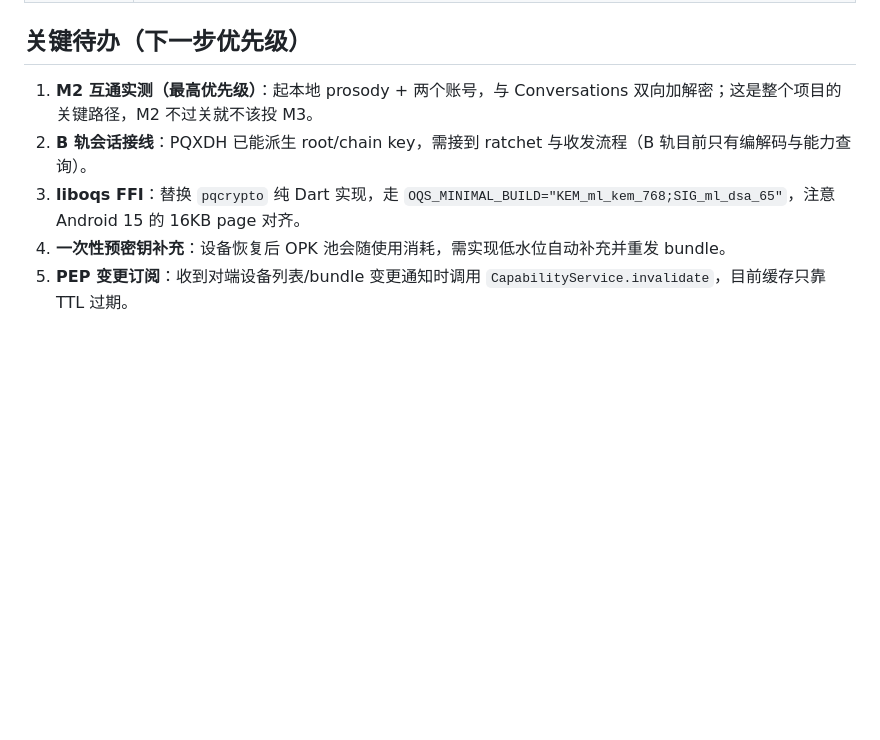
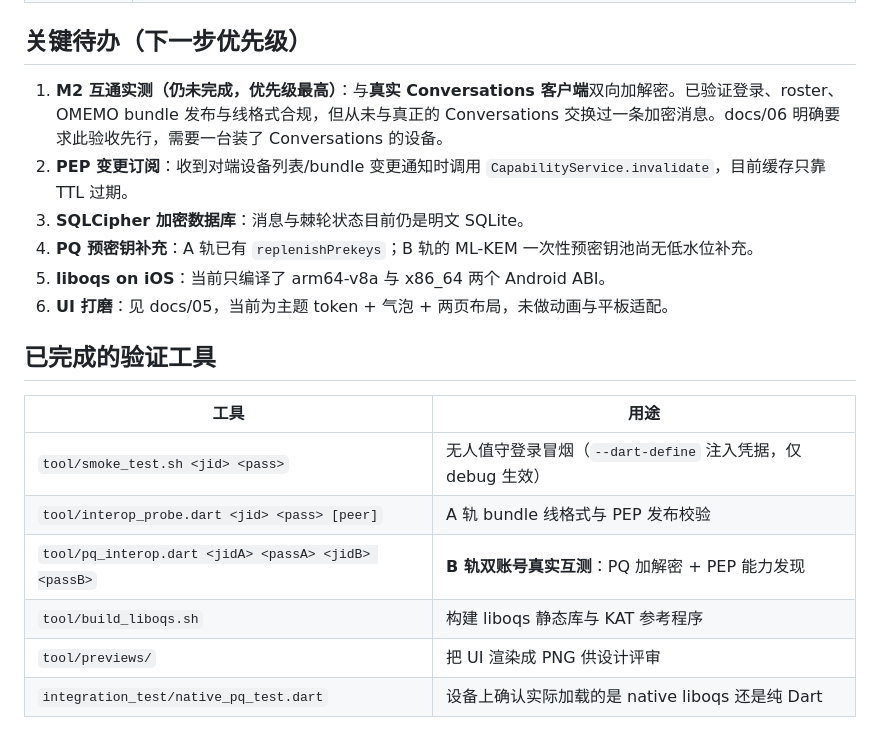
Before and after one commit to grpwg/xmppgram, a Markdown page: README.dev.md, the part around one of its changes. GitHub-like rendering; blank space fills up the shorter version.

```diff
--- a/README.dev.md
+++ b/README.dev.md
@@ -88,8 +97,20 @@ OMEMO 设备密钥注意：`cryptography` 的 `SecretBox.concatenation()` 布局
 
 ## 关键待办（下一步优先级）
 
-1. **M2 互通实测（最高优先级）**：起本地 prosody + 两个账号，与 Conversations 双向加解密；这是整个项目的关键路径，M2 不过关就不该投 M3。
-2. **B 轨会话接线**：PQXDH 已能派生 root/chain key，需接到 ratchet 与收发流程（B 轨目前只有编解码与能力查询）。
-3. **liboqs FFI**：替换 `pqcrypto` 纯 Dart 实现，走 `OQS_MINIMAL_BUILD="KEM_ml_kem_768;SIG_ml_dsa_65"`，注意 Android 15 的 16KB page 对齐。
-4. **一次性预密钥补充**：设备恢复后 OPK 池会随使用消耗，需实现低水位自动补充并重发 bundle。
-5. **PEP 变更订阅**：收到对端设备列表/bundle 变更通知时调用 `CapabilityService.invalidate`，目前缓存只靠 TTL 过期。
+1. **M2 互通实测（仍未完成，优先级最高）**：与**真实 Conversations 客户端**双向加解密。已验证登录、roster、OMEMO bundle 发布与线格式合规，但从未与真正的 Conversations 交换过一条加密消息。docs/06 明确要求此验收先行，需要一台装了 Conversations 的设备。
+2. **PEP 变更订阅**：收到对端设备列表/bundle 变更通知时调用 `CapabilityService.invalidate`，目前缓存只靠 TTL 过期。
+3. **SQLCipher 加密数据库**：消息与棘轮状态目前仍是明文 SQLite。
+4. **PQ 预密钥补充**：A 轨已有 `replenishPrekeys`；B 轨的 ML-KEM 一次性预密钥池尚无低水位补充。
+5. **liboqs on iOS**：当前只编译了 arm64-v8a 与 x86_64 两个 Android ABI。
+6. **UI 打磨**：见 docs/05，当前为主题 token + 气泡 + 两页布局，未做动画与平板适配。
+
+## 已完成的验证工具
+
+| 工具 | 用途 |
+|---|---|
+| `tool/smoke_test.sh <jid> <pass>` | 无人值守登录冒烟（`--dart-define` 注入凭据，仅 debug 生效） |
+| `tool/interop_probe.dart <jid> <pass> [peer]` | A 轨 bundle 线格式与 PEP 发布校验 |
+| `tool/pq_interop.dart <jidA> <passA> <jidB> <passB>` | **B 轨双账号真实互测**：PQ 加解密 + PEP 能力发现 |
+| `tool/build_liboqs.sh` | 构建 liboqs 静态库与 KAT 参考程序 |
+| `tool/previews/` | 把 UI 渲染成 PNG 供设计评审 |
+| `integration_test/native_pq_test.dart` | 设备上确认实际加载的是 native liboqs 还是纯 Dart |
```
Also changed, not shown: other parts of README.dev.md (+17 -8 lines).
